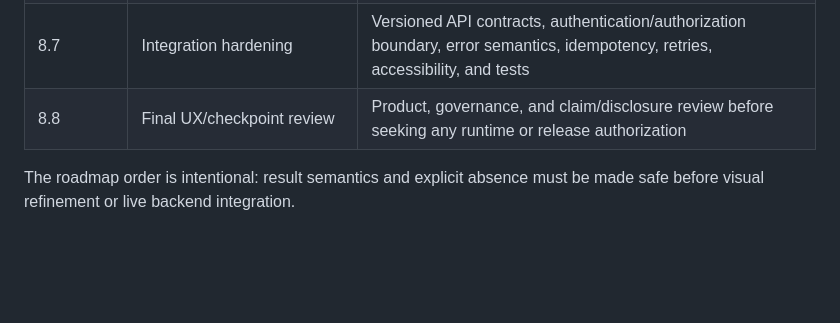
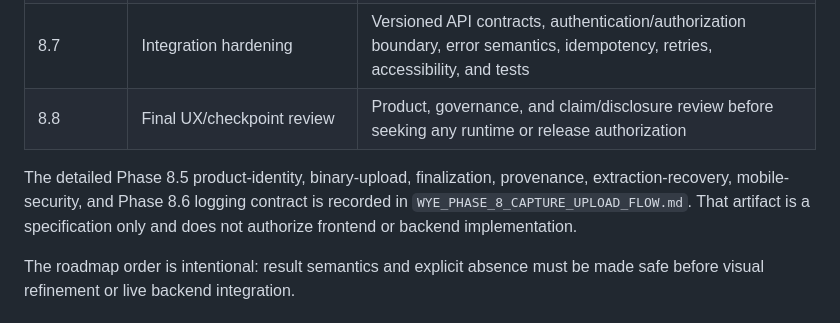
Before and after one commit to giuseppempastore/wye, a Markdown page: WYE_PHASE_8_FRONTEND_PLAN.md, the part around the change. Rendered like a GitHub page; blank space fills up the shorter version.

Commit message:
docs(frontend): specify capture upload flow

```diff
--- a/WYE_PHASE_8_FRONTEND_PLAN.md
+++ b/WYE_PHASE_8_FRONTEND_PLAN.md
@@ -241,6 +241,11 @@ claims.
 | 8.7 | Integration hardening | Versioned API contracts, authentication/authorization boundary, error semantics, idempotency, retries, accessibility, and tests |
 | 8.8 | Final UX/checkpoint review | Product, governance, and claim/disclosure review before seeking any runtime or release authorization |
 
+The detailed Phase 8.5 product-identity, binary-upload, finalization,
+provenance, extraction-recovery, mobile-security, and Phase 8.6 logging contract
+is recorded in `WYE_PHASE_8_CAPTURE_UPLOAD_FLOW.md`. That artifact is a
+specification only and does not authorize frontend or backend implementation.
+
 The roadmap order is intentional: result semantics and explicit absence must be
 made safe before visual refinement or live backend integration.
 
```
Also changed, not shown: WYE_PHASE_8_CAPTURE_UPLOAD_FLOW.md (added, +435 -0 lines).
